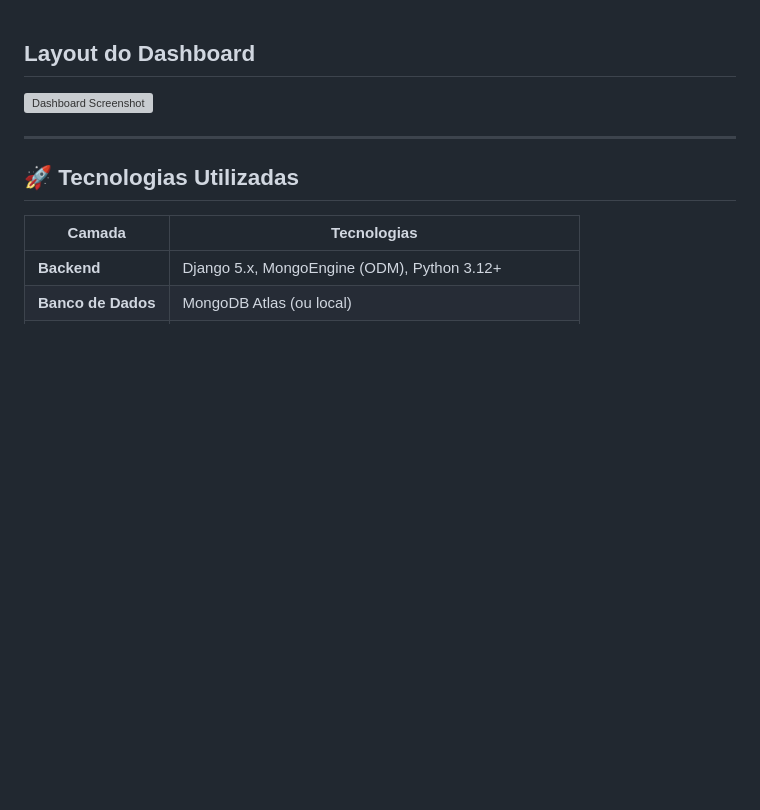
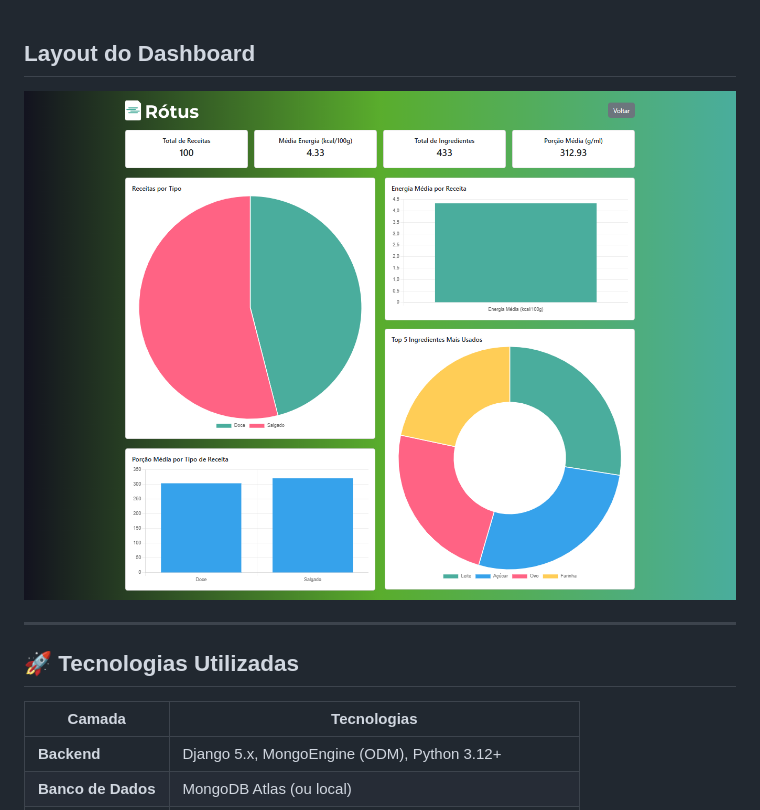
Before and after one commit to Lucas-Ed/R-tus-Dashboard, a Markdown page: README.md, the part around the change. Rendered like a GitHub page; blank space fills up the shorter version; grey boxes are pictures that could not be loaded.

```diff
--- a/README.md
+++ b/README.md
@@ -52,7 +52,7 @@ A aplicação permite **CRUD completo** de receitas, cálculo de indicadores, e
 
 ## Layout do Dashboard
 
-![Dashboard Screenshot](/img/dash.PNG)
+![Dashboard Screenshot](/img/dash.png)
 
 ---
 
```
